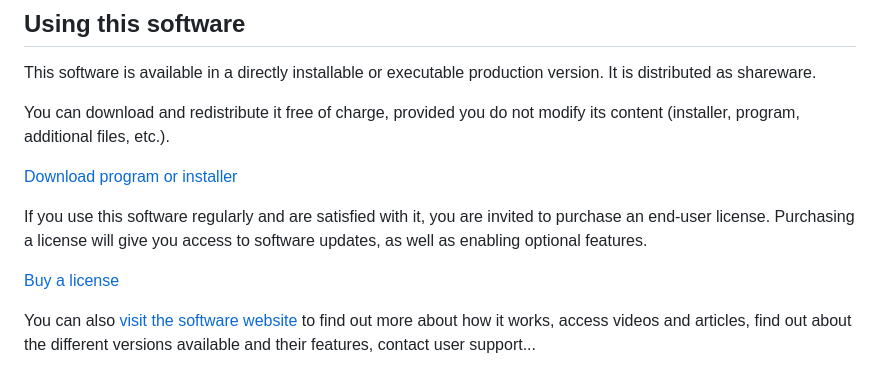
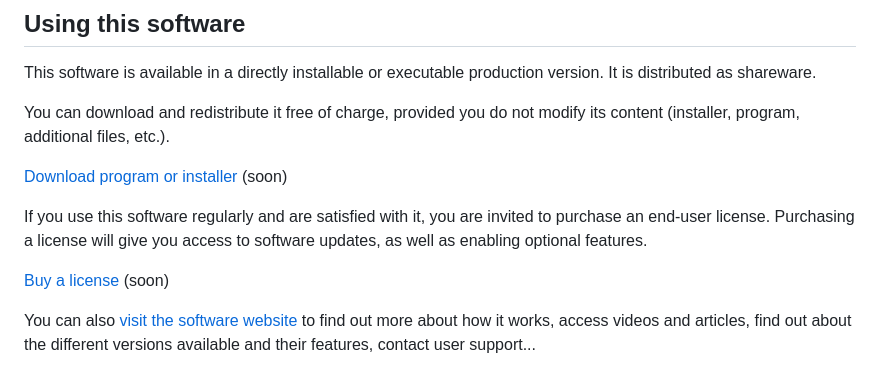
Before and after one commit to DeveloppeurPascal/FMX-Notepad, a Markdown page: README.md, the part around the change. GitHub-like rendering.

```diff
--- a/README.md
+++ b/README.md
@@ -18,11 +18,11 @@ This software is available in a directly installable or executable production ve
 
 You can download and redistribute it free of charge, provided you do not modify its content (installer, program, additional files, etc.).
 
-[Download program or installer](DDD)
+[Download program or installer](DDD) (soon)
 
 If you use this software regularly and are satisfied with it, you are invited to purchase an end-user license. Purchasing a license will give you access to software updates, as well as enabling optional features.
 
-[Buy a license](FFF)
+[Buy a license](FFF) (soon)
 
 You can also [visit the software website](EEE) to find out more about how it works, access videos and articles, find out about the different versions available and their features, contact user support...
 
```
Also changed, not shown: LISEZMOI.md (+2 -2 lines).
